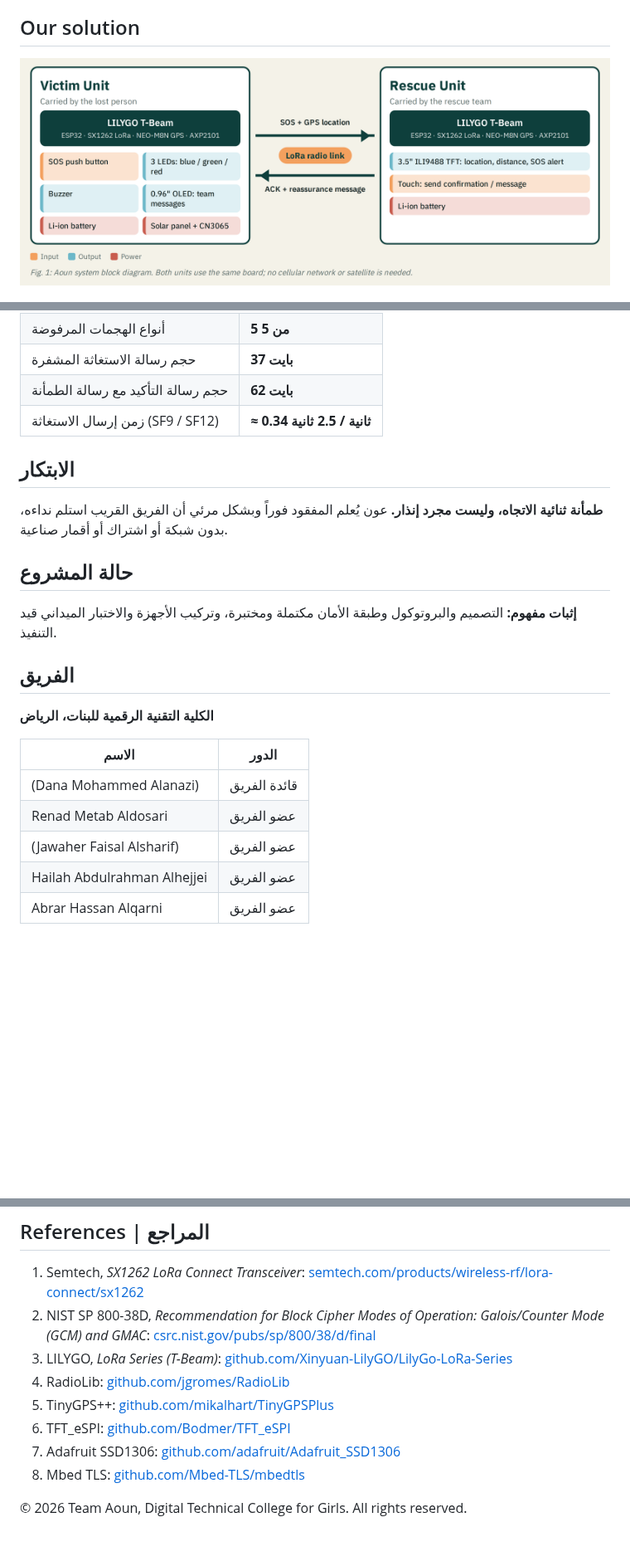
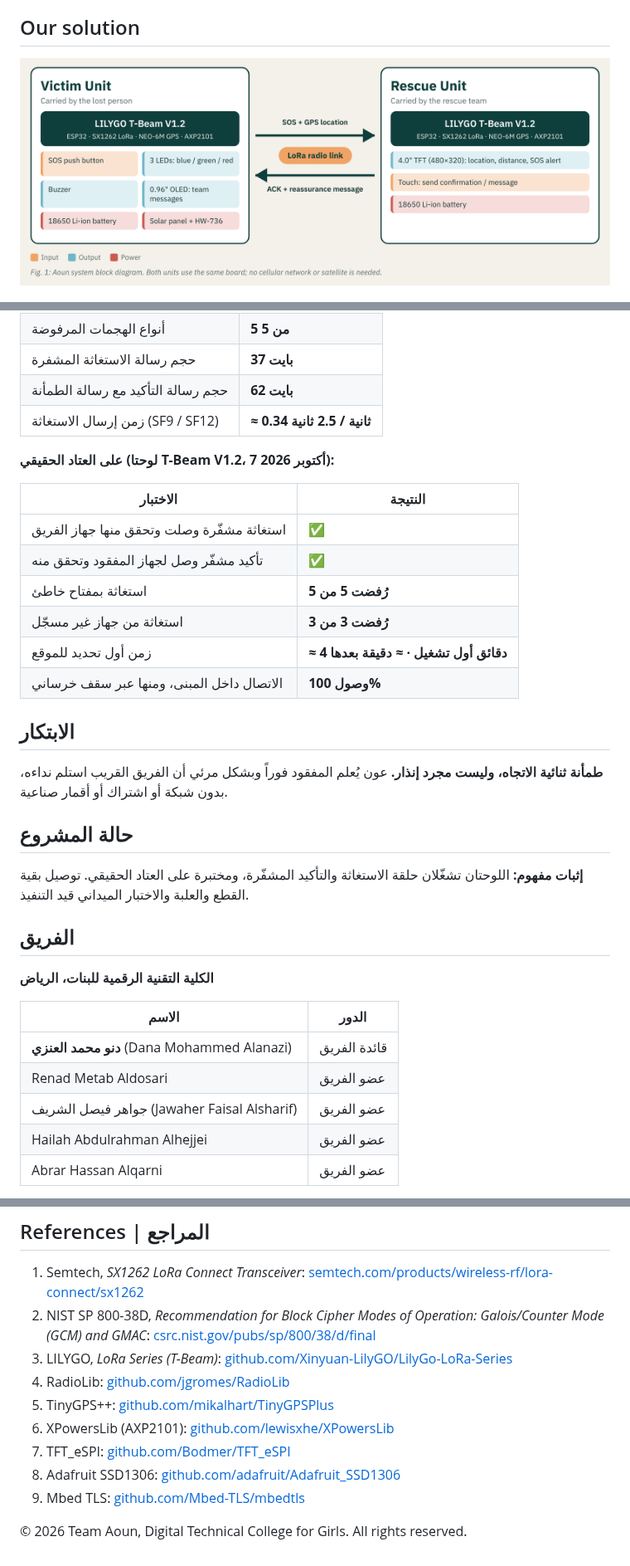
Before and after one commit to Dalanazi/Aoun-SAIF-2026, a Markdown page: README.md, 3 parts joined by grey strips. Shown at 83% size. Drawn GitHub-style; pictures changed too: block_diagram.png; blank space fills up the shorter version.

```diff
--- a/README.md
+++ b/README.md
@@ -130,13 +144,24 @@ The source code is kept private and is available to the judging committee on req
 | حجم رسالة التأكيد مع رسالة الطمأنة | **62 بايت** |
 | زمن إرسال الاستغاثة (SF9 / SF12) | **≈ 0.34 ثانية / 2.5 ثانية** |
 
+**على العتاد الحقيقي (لوحتا T-Beam V1.2، 7 أكتوبر 2026):**
+
+| الاختبار | النتيجة |
+|---|---|
+| استغاثة مشفّرة وصلت وتحقق منها جهاز الفريق | ✅ |
+| تأكيد مشفّر وصل لجهاز المفقود وتحقق منه | ✅ |
+| استغاثة بمفتاح خاطئ | **رُفضت 5 من 5** |
+| استغاثة من جهاز غير مسجّل | **رُفضت 3 من 3** |
+| زمن أول تحديد للموقع | **≈ 4 دقائق أول تشغيل · ≈ دقيقة بعدها** |
+| الاتصال داخل المبنى، ومنها عبر سقف خرساني | **وصول 100%** |
+
 ## الابتكار
 
 **طمأنة ثنائية الاتجاه، وليست مجرد إنذار.** عون يُعلم المفقود فوراً وبشكل مرئي أن الفريق القريب استلم نداءه، بدون شبكة أو اشتراك أو أقمار صناعية.
 
 ## حالة المشروع
 
-**إثبات مفهوم:** التصميم والبروتوكول وطبقة الأمان مكتملة ومختبرة، وتركيب الأجهزة والاختبار الميداني قيد التنفيذ.
+**إثبات مفهوم:** اللوحتان تشغّلان حلقة الاستغاثة والتأكيد المشفّرة، ومختبرة على العتاد الحقيقي. توصيل بقية القطع والعلبة والاختبار الميداني قيد التنفيذ.
 
 ## الفريق
 
@@ -144,9 +169,9 @@ The source code is kept private and is available to the judging committee on req
 
 | الاسم | الدور |
 |---|---|
-|  (Dana Mohammed Alanazi) | قائدة الفريق |
+| **دنو محمد العنزي** (Dana Mohammed Alanazi) | قائدة الفريق |
 | Renad Metab Aldosari | عضو الفريق |
-|  (Jawaher Faisal Alsharif) | عضو الفريق |
+| جواهر فيصل الشريف (Jawaher Faisal Alsharif) | عضو الفريق |
 | Hailah Abdulrahman Alhejjei | عضو الفريق |
 | Abrar Hassan Alqarni | عضو الفريق |
 
@@ -163,8 +188,9 @@ The source code is kept private and is available to the judging committee on req
 3. LILYGO, *LoRa Series (T-Beam)*: [github.com/Xinyuan-LilyGO/LilyGo-LoRa-Series](https://github.com/Xinyuan-LilyGO/LilyGo-LoRa-Series)
 4. RadioLib: [github.com/jgromes/RadioLib](https://github.com/jgromes/RadioLib)
 5. TinyGPS++: [github.com/mikalhart/TinyGPSPlus](https://github.com/mikalhart/TinyGPSPlus)
-6. TFT_eSPI: [github.com/Bodmer/TFT_eSPI](https://github.com/Bodmer/TFT_eSPI)
-7. Adafruit SSD1306: [github.com/adafruit/Adafruit_SSD1306](https://github.com/adafruit/Adafruit_SSD1306)
-8. Mbed TLS: [github.com/Mbed-TLS/mbedtls](https://github.com/Mbed-TLS/mbedtls)
+6. XPowersLib (AXP2101): [github.com/lewisxhe/XPowersLib](https://github.com/lewisxhe/XPowersLib)
+7. TFT_eSPI: [github.com/Bodmer/TFT_eSPI](https://github.com/Bodmer/TFT_eSPI)
+8. Adafruit SSD1306: [github.com/adafruit/Adafruit_SSD1306](https://github.com/adafruit/Adafruit_SSD1306)
+9. Mbed TLS: [github.com/Mbed-TLS/mbedtls](https://github.com/Mbed-TLS/mbedtls)
 
 © 2026 Team Aoun, Digital Technical College for Girls. All rights reserved.
```
Also changed, not shown: other parts of README.md (+17 -3 lines), 1 other file.
